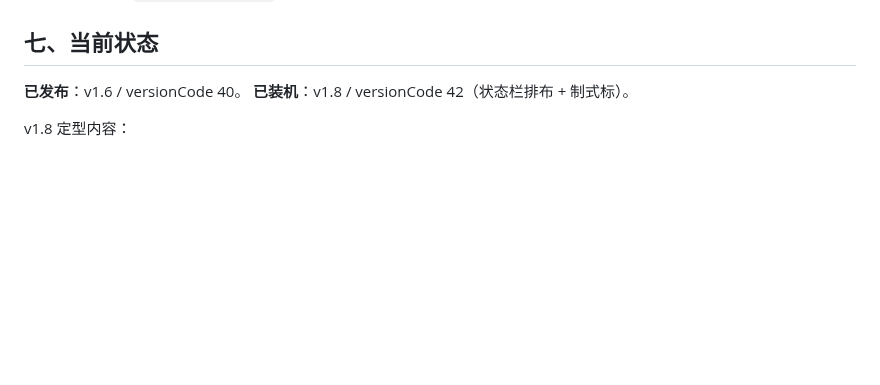
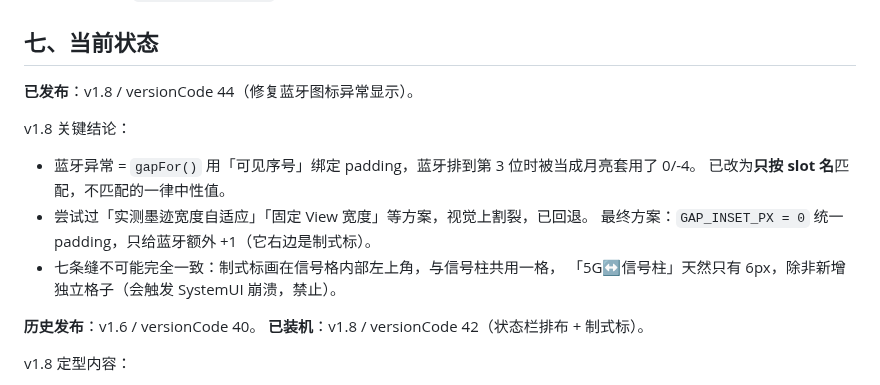
Before and after one commit to Hoerire/ColorOS-SignalStack, a Markdown page: CONSTRAINTS.md, the part around the change. Drawn GitHub-style; blank space fills up the shorter version.

```diff
--- a/CONSTRAINTS.md
+++ b/CONSTRAINTS.md
@@ -146,7 +146,17 @@ su -c "grep 'StackSig' $L" | tail -20
 
 ## 七、当前状态
 
-**已发布**：v1.6 / versionCode 40。
+**已发布**：v1.8 / versionCode 44（修复蓝牙图标异常显示）。
+
+v1.8 关键结论：
+- 蓝牙异常 = `gapFor()` 用「可见序号」绑定 padding，蓝牙排到第 3 位时被当成月亮套用了 0/-4。
+  已改为**只按 slot 名**匹配，不匹配的一律中性值。
+- 尝试过「实测墨迹宽度自适应」「固定 View 宽度」等方案，视觉上割裂，已回退。
+  最终方案：`GAP_INSET_PX = 0` 统一 padding，只给蓝牙额外 +1（它右边是制式标）。
+- 七条缝不可能完全一致：制式标画在信号格内部左上角，与信号柱共用一格，
+  「5G↔信号柱」天然只有 6px，除非新增独立格子（会触发 SystemUI 崩溃，禁止）。
+
+**历史发布**：v1.6 / versionCode 40。
 **已装机**：v1.8 / versionCode 42（状态栏排布 + 制式标）。
 
 v1.8 定型内容：
```
Also changed, not shown: README.md (+5 -2 lines), statusbar.png, 4 other files.
